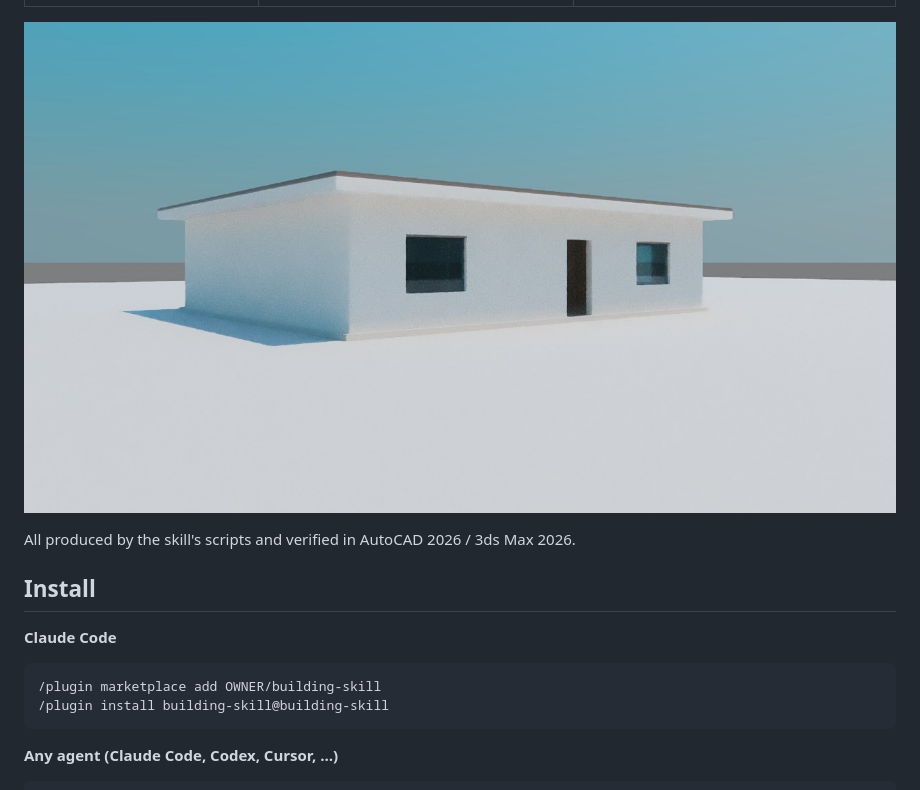
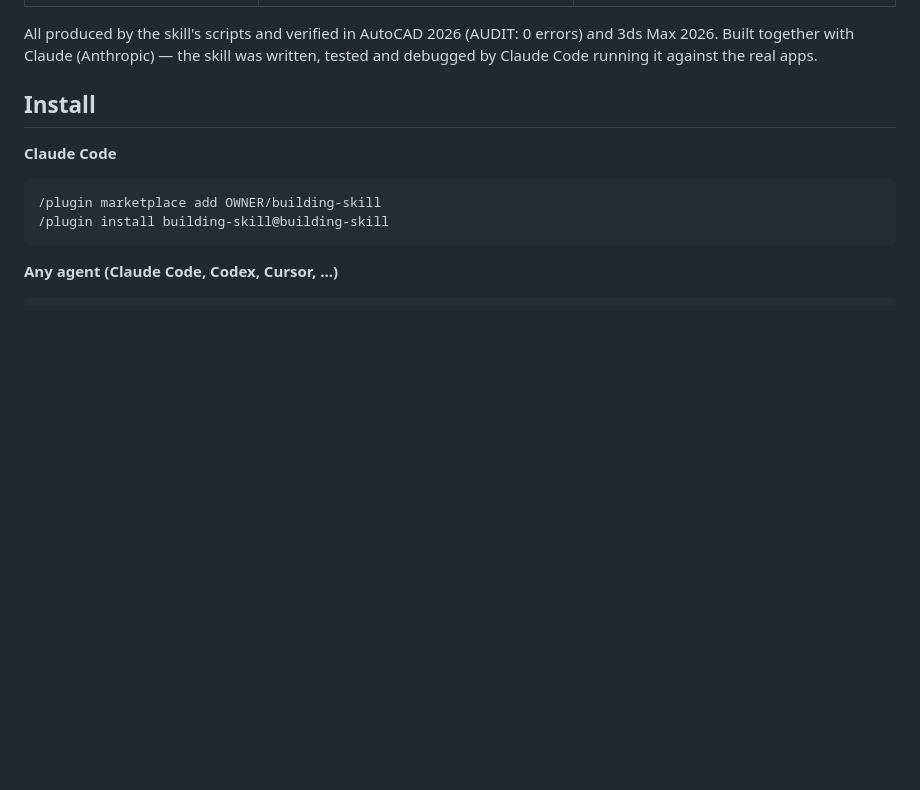
Before and after one commit to mostafamahereid1946-spec/architecture-mep-bim-skill, a Markdown page: README.md, the part around one of its changes. Drawn GitHub-style; blank space fills up the shorter version.

```diff
--- a/README.md
+++ b/README.md
@@ -34,9 +52,7 @@ This skill fixes that. Tested head-to-head (same task, with and without the skil
 |---|---|---|
 | ![Qatar](examples/qa_villa.png) | ![Egypt](examples/eg_villa.png) | ![USA](examples/us_villa.png) |
 
-![3ds Max render](examples/qa_render.jpg)
-
-All produced by the skill's scripts and verified in AutoCAD 2026 / 3ds Max 2026.
+All produced by the skill's scripts and verified in AutoCAD 2026 (AUDIT: 0 errors) and 3ds Max 2026. Built together with Claude (Anthropic) — the skill was written, tested and debugged by Claude Code running it against the real apps.
 
 ## Install
 
```
Also changed, not shown: other parts of README.md (+18 -0 lines), examples/doha-courtyard-villa-plan.png (added), examples/doha-courtyard-villa-sheet.png (added), examples/doha-courtyard-villa.jpg (added), 12 other files.
